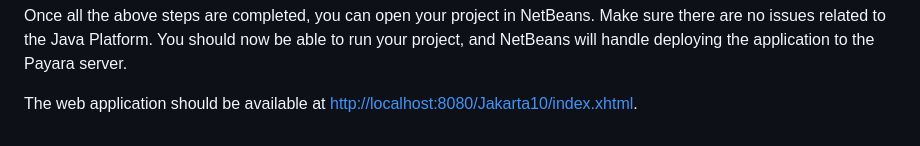
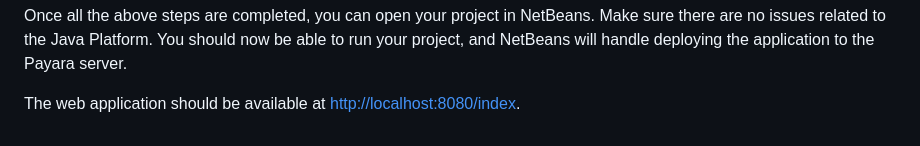
Before and after one commit to monsterwhat/PlayDeca, a Markdown page: PlayDeca/README.md, the part around the change. GitHub-like rendering.

```diff
--- a/PlayDeca/README.md
+++ b/PlayDeca/README.md
@@ -131,4 +131,4 @@ Follow the steps below to install and set up the required components:
 
 Once all the above steps are completed, you can open your project in NetBeans. Make sure there are no issues related to the Java Platform. You should now be able to run your project, and NetBeans will handle deploying the application to the Payara server.
 
-The web application should be available at [http://localhost:8080/Jakarta10/index.xhtml](http://localhost:8080/Jakarta10/index.xhtml).
+The web application should be available at [http://localhost:8080/index](http://localhost:8080/index).
```
